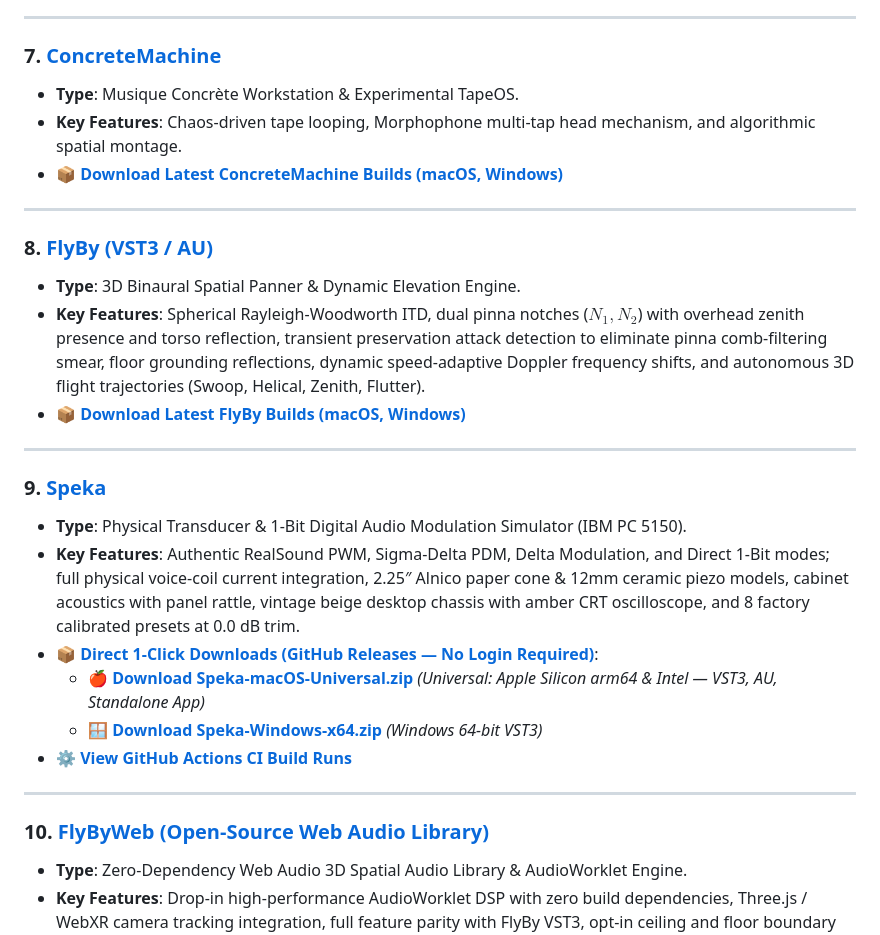
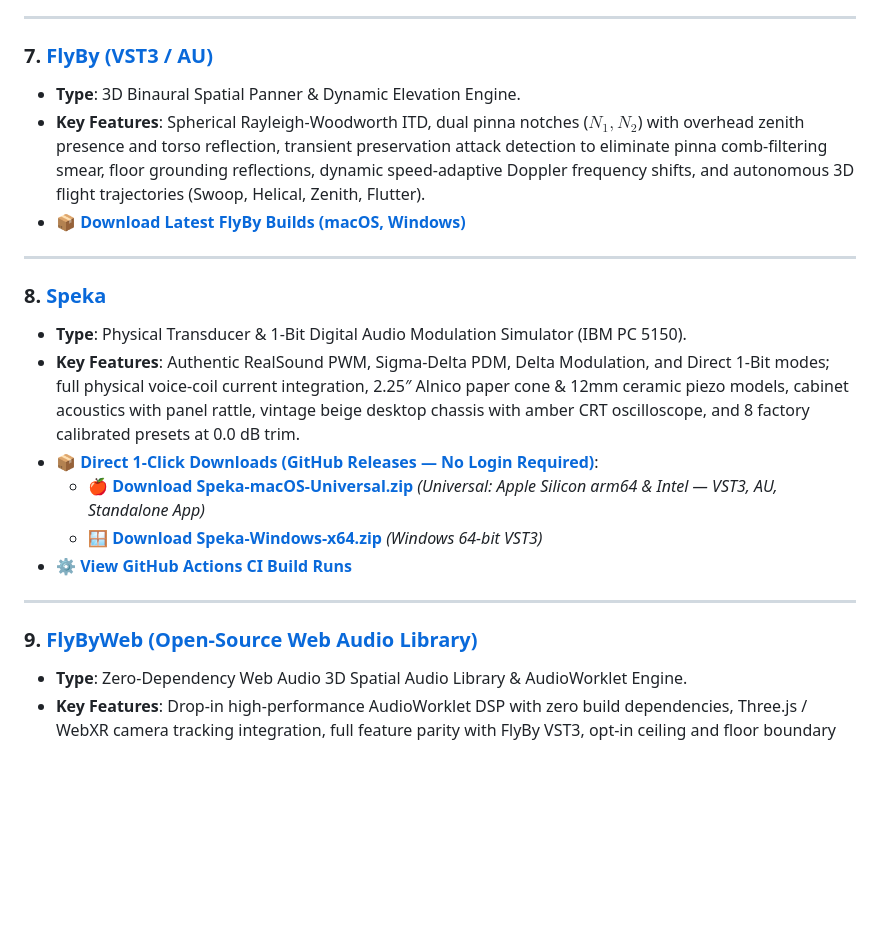
Before and after one commit to kijjaz/audio-plugins, a Markdown page: README.md, the part around one of its changes. Rendered like a GitHub page; blank space fills up the shorter version.

Commit message:
Hide ConcreteMachine from README until completion

```diff
--- a/README.md
+++ b/README.md
@@ -72,21 +71,14 @@ All plugins are continuously built for **macOS (Universal arm64 + x86_64)**, **W
 
 ---
 
-### 7. [ConcreteMachine](plugins/ConcreteMachine/)
-* **Type**: Musique Concrète Workstation & Experimental TapeOS.
-* **Key Features**: Chaos-driven tape looping, Morphophone multi-tap head mechanism, and algorithmic spatial montage.
-* 📦 **[Download Latest ConcreteMachine Builds (macOS, Windows)](https://github.com/kijjaz/audio-plugins/actions/workflows/concretemachine.yml)**
-
----
-
-### 8. [FlyBy (VST3 / AU)](plugins/FlyBy/README.md)
+### 7. [FlyBy (VST3 / AU)](plugins/FlyBy/README.md)
 * **Type**: 3D Binaural Spatial Panner & Dynamic Elevation Engine.
 * **Key Features**: Spherical Rayleigh-Woodworth ITD, dual pinna notches ($N_1, N_2$) with overhead zenith presence and torso reflection, transient preservation attack detection to eliminate pinna comb-filtering smear, floor grounding reflections, dynamic speed-adaptive Doppler frequency shifts, and autonomous 3D flight trajectories (Swoop, Helical, Zenith, Flutter).
 * 📦 **[Download Latest FlyBy Builds (macOS, Windows)](https://github.com/kijjaz/audio-plugins/actions/workflows/flyby.yml)**
 
 ---
 
-### 9. [Speka](plugins/Speka/README.md)
+### 8. [Speka](plugins/Speka/README.md)
 * **Type**: Physical Transducer & 1-Bit Digital Audio Modulation Simulator (IBM PC 5150).
 * **Key Features**: Authentic RealSound PWM, Sigma-Delta PDM, Delta Modulation, and Direct 1-Bit modes; full physical voice-coil current integration, 2.25″ Alnico paper cone & 12mm ceramic piezo models, cabinet acoustics with panel rattle, vintage beige desktop chassis with amber CRT oscilloscope, and 8 factory calibrated presets at 0.0 dB trim.
 * 📦 **[Direct 1-Click Downloads (GitHub Releases — No Login Required)](https://github.com/kijjaz/audio-plugins/releases)**:
@@ -96,7 +88,7 @@ All plugins are continuously built for **macOS (Universal arm64 + x86_64)**, **W
 
 ---
 
-### 10. [FlyByWeb (Open-Source Web Audio Library)](plugins/FlyByWeb/README.md)
+### 9. [FlyByWeb (Open-Source Web Audio Library)](plugins/FlyByWeb/README.md)
 * **Type**: Zero-Dependency Web Audio 3D Spatial Audio Library & AudioWorklet Engine.
 * **Key Features**: Drop-in high-performance AudioWorklet DSP with zero build dependencies, Three.js / WebXR camera tracking integration, full feature parity with FlyBy VST3, opt-in ceiling and floor boundary reflections, and interactive browser-based 3D radar demo.
 
```
Also changed, not shown: other parts of README.md (+0 -1 lines).
